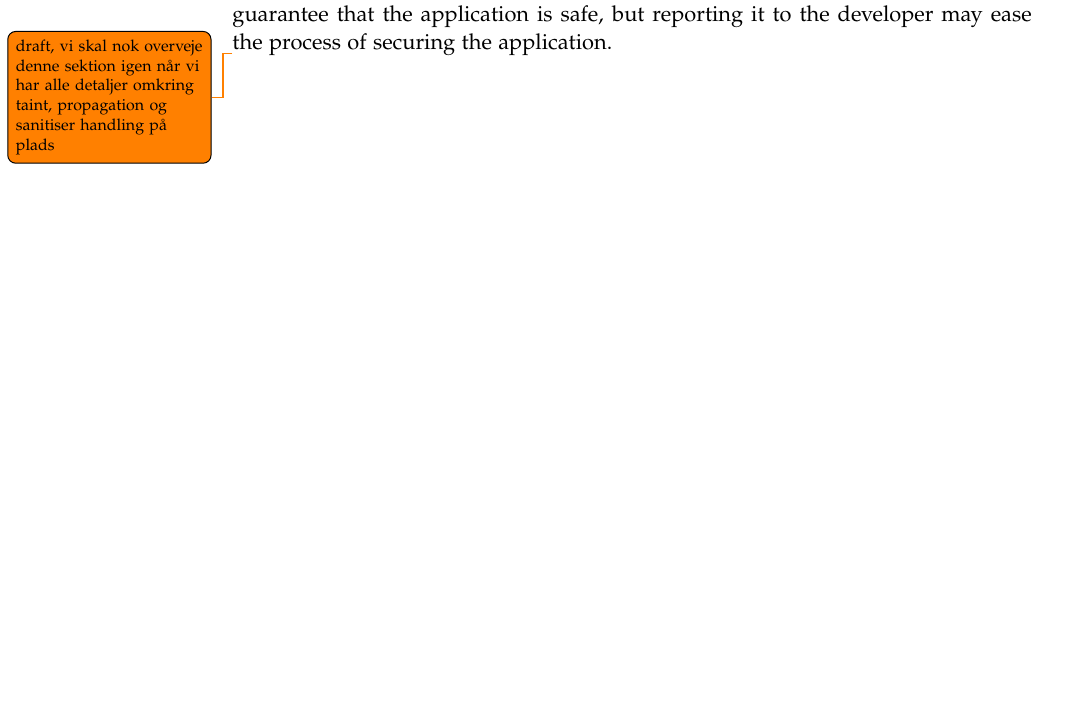
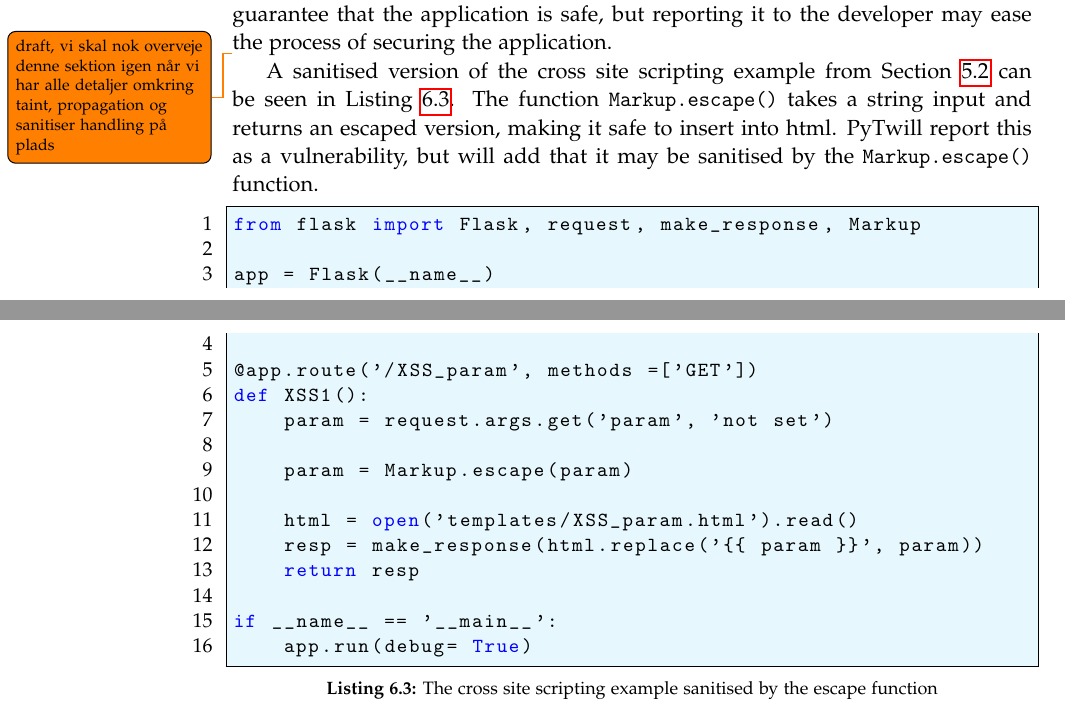
Before and after one commit to SW10IoT/report, a LaTeX thesis (master.tex, which reads sections/finding_vulnerabilities.tex): part of page 58 of 98 before the commit and two parts of pages 58 and 60 of 98 after it, the two joined at a grey line, cut so that both start at the same text, the shorter picture padded with empty space. Compiled offline with pdfLaTeX.

Commit message:
example of sanitised code in finding_vulnerabilities

```diff
--- a/sections/finding_vulnerabilities.tex
+++ b/sections/finding_vulnerabilities.tex
@@ -30,3 +30,26 @@ The flow of such a program makes it impossible to guarantee that the application
   \caption{Control Flow Graphs for applications with potential vulnerabilities}
 \end{figure}
 \todo{draft, vi skal nok overveje denne sektion igen når vi har alle detaljer omkring taint, propagation og sanitiser handling på plads}
+
+A sanitised version of the cross site scripting example from \cref{vulnerabilities:xss} can be seen in \cref{sanitised_xss}.
+The function \texttt{Markup.escape()} takes a string input and returns an escaped version, making it safe to insert into html.
+\pyt will report this as a vulnerability, but will add that it may be sanitised by the \texttt{Markup.escape()} function.
+
+\begin{lstlisting}[style=python, caption={The cross site scripting example sanitised by the escape function}, label={sanitised_xss}]
+from flask import Flask, request, make_response, Markup
+
+app = Flask(__name__)
+
+@app.route('/XSS_param', methods =['GET'])
+def XSS1():
+    param = request.args.get('param', 'not set')
+
+    param = Markup.escape(param)
+
+    html = open('templates/XSS_param.html').read()
+    resp = make_response(html.replace('{{ param }}', param))
+    return resp
+
+if __name__ == '__main__':
+    app.run(debug= True)
+\end{lstlisting}
```
